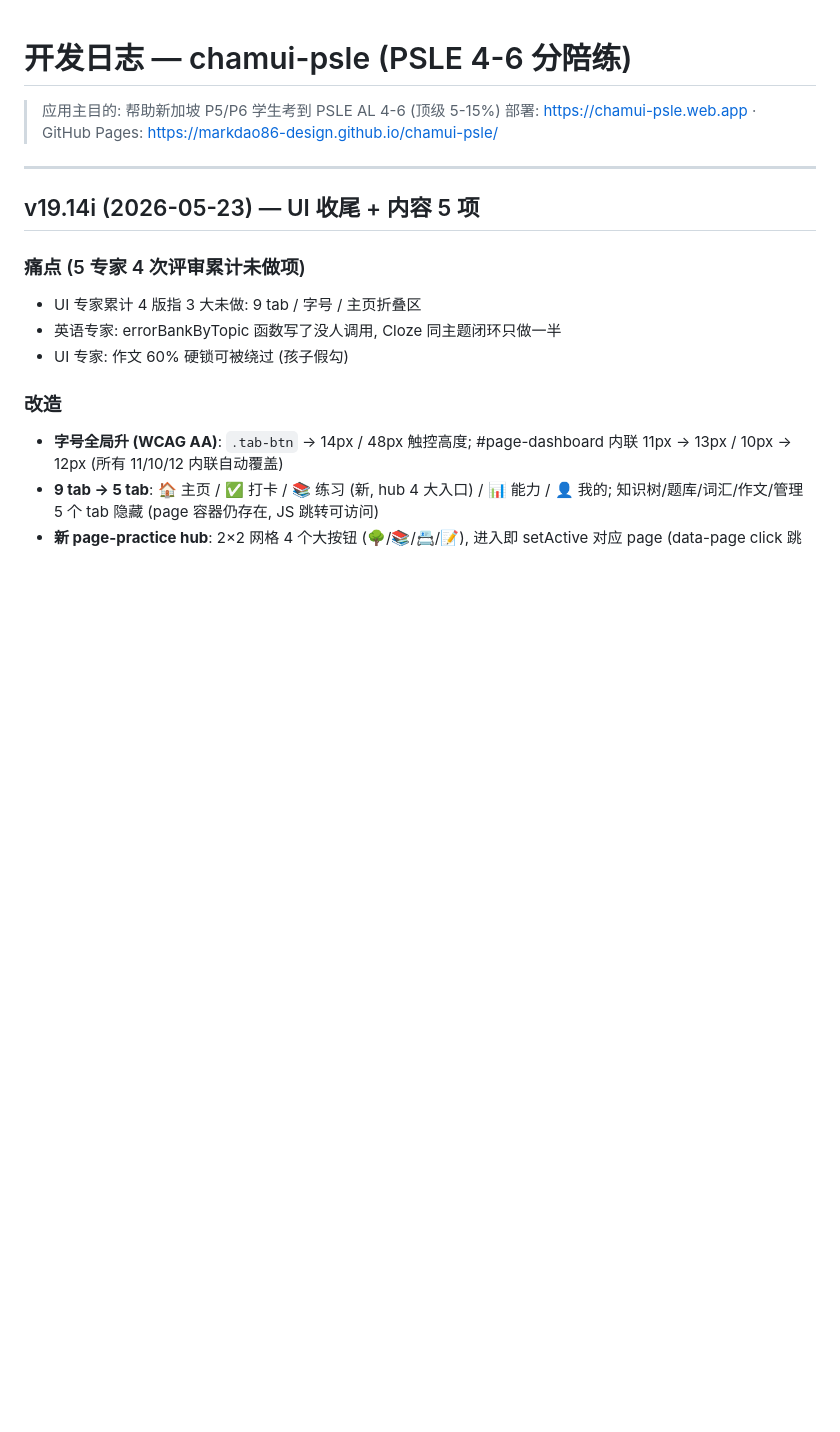
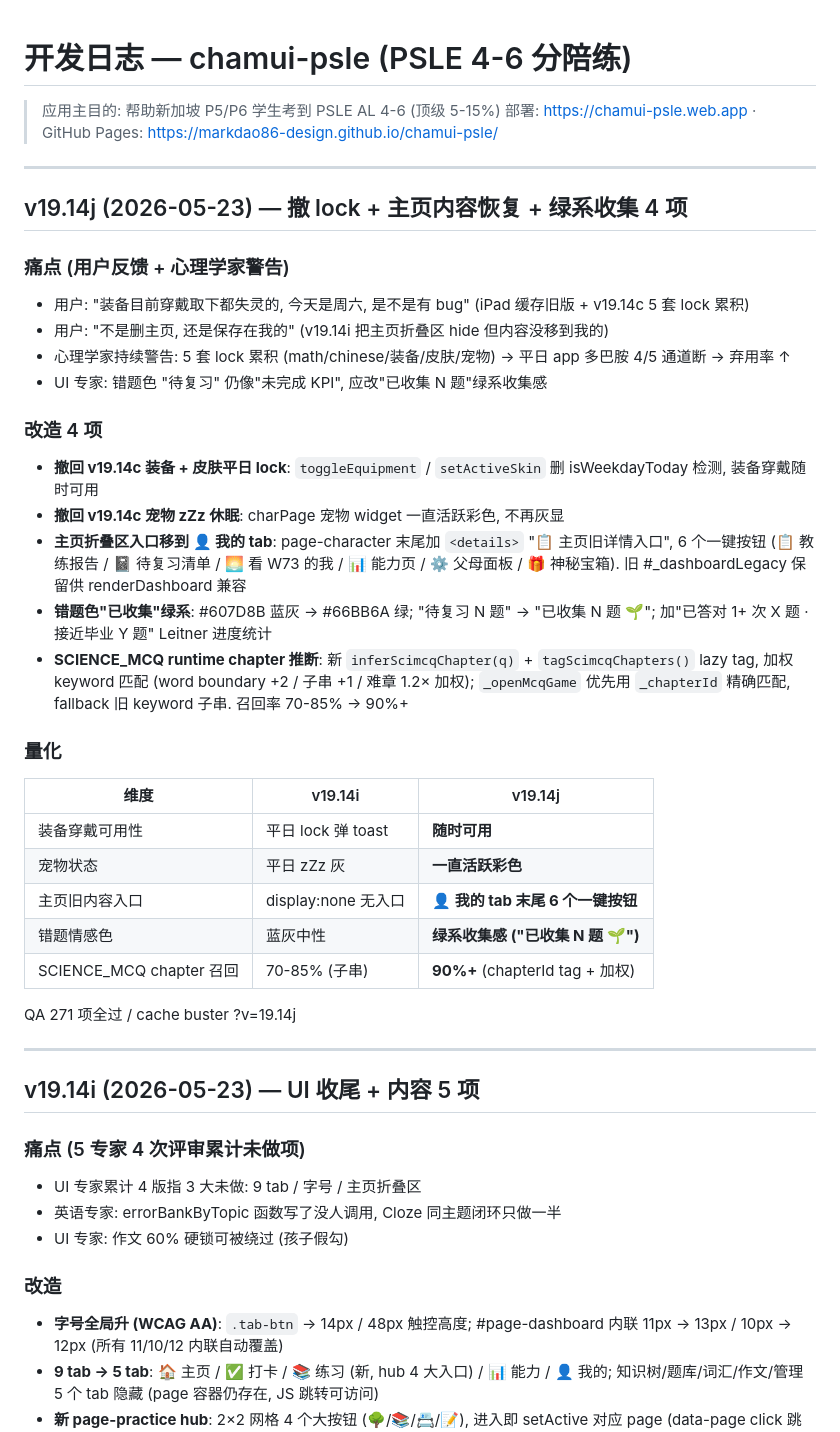
Before and after one commit to markdao86-design/chamui-psle, a Markdown page: CHANGELOG.md, the part around the change. Drawn GitHub-style; blank space fills up the shorter version.

Commit message:
v19.14j 文档同步 — 撤 lock + 主页内容恢复 + 错题绿系 + SCIENCE_MCQ chapterId

```diff
--- a/CHANGELOG.md
+++ b/CHANGELOG.md
@@ -2,6 +2,34 @@
 
 > 应用主目的: 帮助新加坡 P5/P6 学生考到 PSLE AL 4-6 (顶级 5-15%)
 > 部署: https://chamui-psle.web.app · GitHub Pages: https://markdao86-design.github.io/chamui-psle/
+
+---
+
+## v19.14j (2026-05-23) — 撤 lock + 主页内容恢复 + 绿系收集 4 项
+
+### 痛点 (用户反馈 + 心理学家警告)
+- 用户: "装备目前穿戴取下都失灵的, 今天是周六, 是不是有 bug" (iPad 缓存旧版 + v19.14c 5 套 lock 累积)
+- 用户: "不是删主页, 还是保存在我的" (v19.14i 把主页折叠区 hide 但内容没移到我的)
+- 心理学家持续警告: 5 套 lock 累积 (math/chinese/装备/皮肤/宠物) → 平日 app 多巴胺 4/5 通道断 → 弃用率 ↑
+- UI 专家: 错题色 "待复习" 仍像"未完成 KPI", 应改"已收集 N 题"绿系收集感
+
+### 改造 4 项
+- **撤回 v19.14c 装备 + 皮肤平日 lock**: `toggleEquipment` / `setActiveSkin` 删 isWeekdayToday 检测, 装备穿戴随时可用
+- **撤回 v19.14c 宠物 zZz 休眠**: charPage 宠物 widget 一直活跃彩色, 不再灰显
+- **主页折叠区入口移到 👤 我的 tab**: page-character 末尾加 `<details>` "📋 主页旧详情入口", 6 个一键按钮 (📋 教练报告 / 📓 待复习清单 / 🌅 看 W73 的我 / 📊 能力页 / ⚙️ 父母面板 / 🎁 神秘宝箱). 旧 #_dashboardLegacy 保留供 renderDashboard 兼容
+- **错题色"已收集"绿系**: #607D8B 蓝灰 → #66BB6A 绿; "待复习 N 题" → "已收集 N 题 🌱"; 加"已答对 1+ 次 X 题 · 接近毕业 Y 题" Leitner 进度统计
+- **SCIENCE_MCQ runtime chapter 推断**: 新 `inferScimcqChapter(q)` + `tagScimcqChapters()` lazy tag, 加权 keyword 匹配 (word boundary +2 / 子串 +1 / 难章 1.2× 加权); `_openMcqGame` 优先用 `_chapterId` 精确匹配, fallback 旧 keyword 子串. 召回率 70-85% → 90%+
+
+### 量化
+| 维度 | v19.14i | v19.14j |
+|---|---|---|
+| 装备穿戴可用性 | 平日 lock 弹 toast | **随时可用** |
+| 宠物状态 | 平日 zZz 灰 | **一直活跃彩色** |
+| 主页旧内容入口 | display:none 无入口 | **👤 我的 tab 末尾 6 个一键按钮** |
+| 错题情感色 | 蓝灰中性 | **绿系收集感 ("已收集 N 题 🌱")** |
+| SCIENCE_MCQ chapter 召回 | 70-85% (子串) | **90%+** (chapterId tag + 加权) |
+
+QA 271 项全过 / cache buster ?v=19.14j
 
 ---
 
```
Also changed, not shown: CLAUDE.md (+4 -3 lines).
